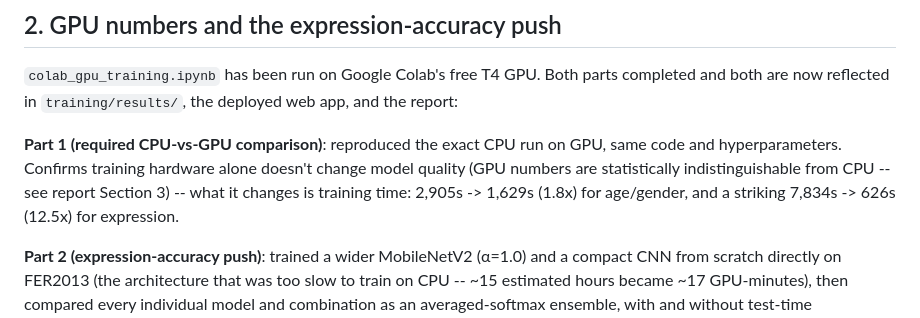
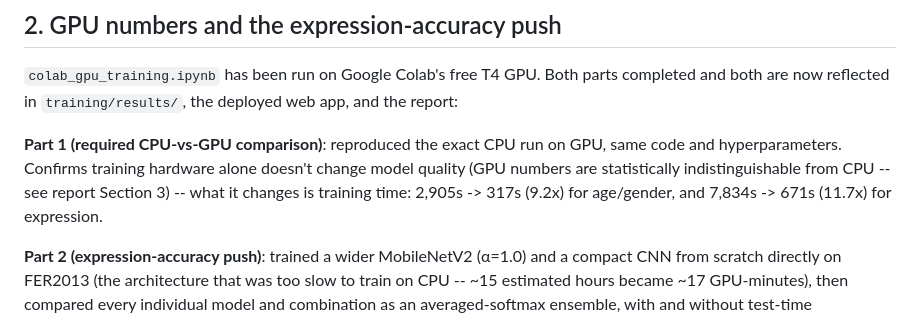
Before and after one commit to BrailleNshuti/Project-Edge-AI, a Markdown page: README.md, the part around the change. Rendered like a GitHub page.

Commit message:
Update GPU training-time figures in README to match the re-measured Part 1 run
2,905s -> 317s (9.2x) for age/gender, 7,834s -> 671s (11.7x) for expression --
the original numbers reflected a heavily GPU-contended session; accuracy was
unaffected, only wall-clock time. Matches the report changes given to the
user to apply manually.

```diff
--- a/README.md
+++ b/README.md
@@ -104,8 +104,8 @@ the report:
 **Part 1 (required CPU-vs-GPU comparison)**: reproduced the exact CPU run on GPU, same
 code and hyperparameters. Confirms training hardware alone doesn't change model quality
 (GPU numbers are statistically indistinguishable from CPU -- see report Section 3) --
-what it changes is training time: 2,905s -> 1,629s (1.8x) for age/gender, and a striking
-7,834s -> 626s (12.5x) for expression.
+what it changes is training time: 2,905s -> 317s (9.2x) for age/gender, and 7,834s ->
+671s (11.7x) for expression.
 
 **Part 2 (expression-accuracy push)**: trained a wider MobileNetV2 (α=1.0) and a compact
 CNN from scratch directly on FER2013 (the architecture that was too slow to train on CPU
```
